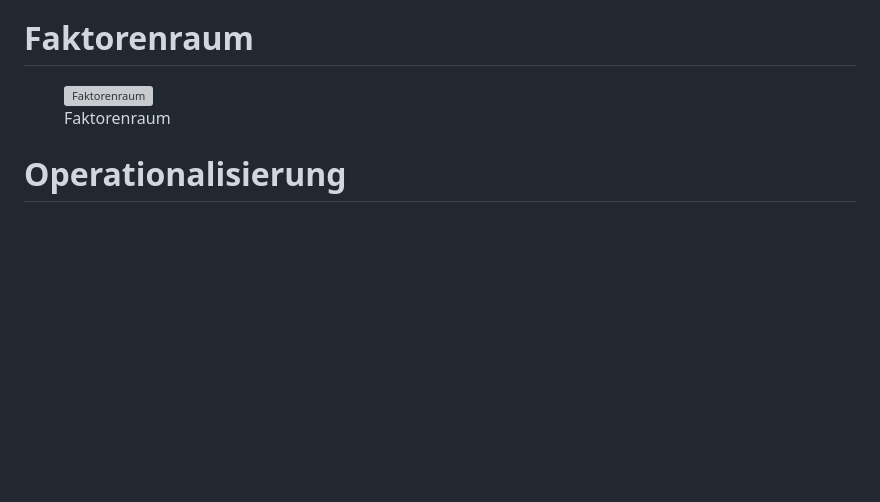
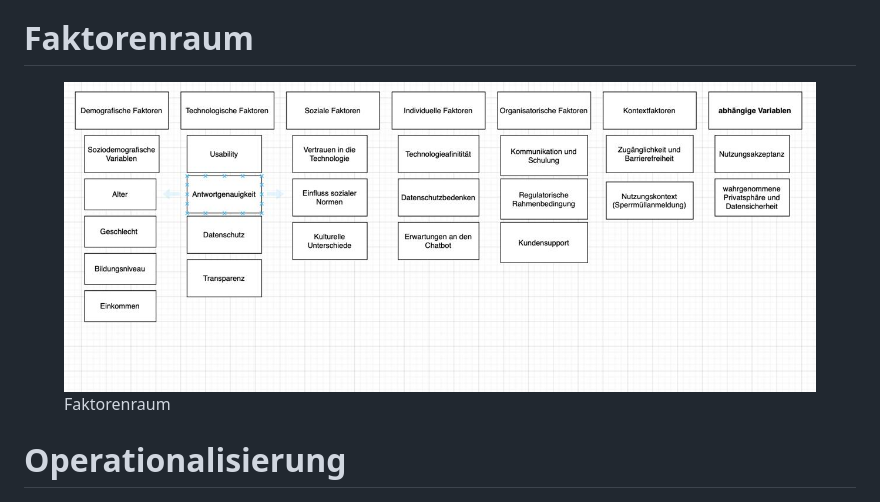
Before and after one commit to rwth-comm/WS2425Gruppe2, a Markdown page: Readme.md, the part around the change. Rendered like a GitHub page; pictures changed too: images/Faktorenraum.jpeg (added); blank space fills up the shorter version; grey boxes are pictures that could not be loaded.

```diff
--- a/Readme.md
+++ b/Readme.md
@@ -15,7 +15,7 @@ der Sperrmüllanmeldung?
 # Faktorenraum
 
 <figure>
-<img src="Readme_files/Faktorenraum.jpeg" alt="Faktorenraum" />
+<img src="images/Faktorenraum.jpeg" alt="Faktorenraum" />
 <figcaption aria-hidden="true">Faktorenraum</figcaption>
 </figure>
 
```
Also changed, not shown: 2 other files.
